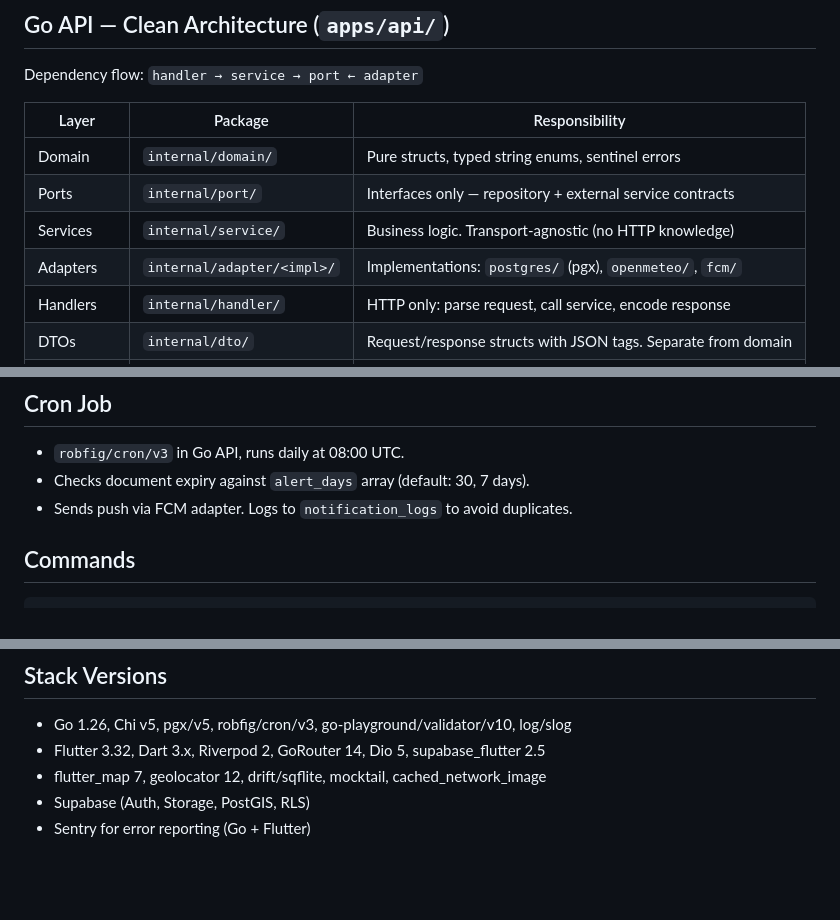
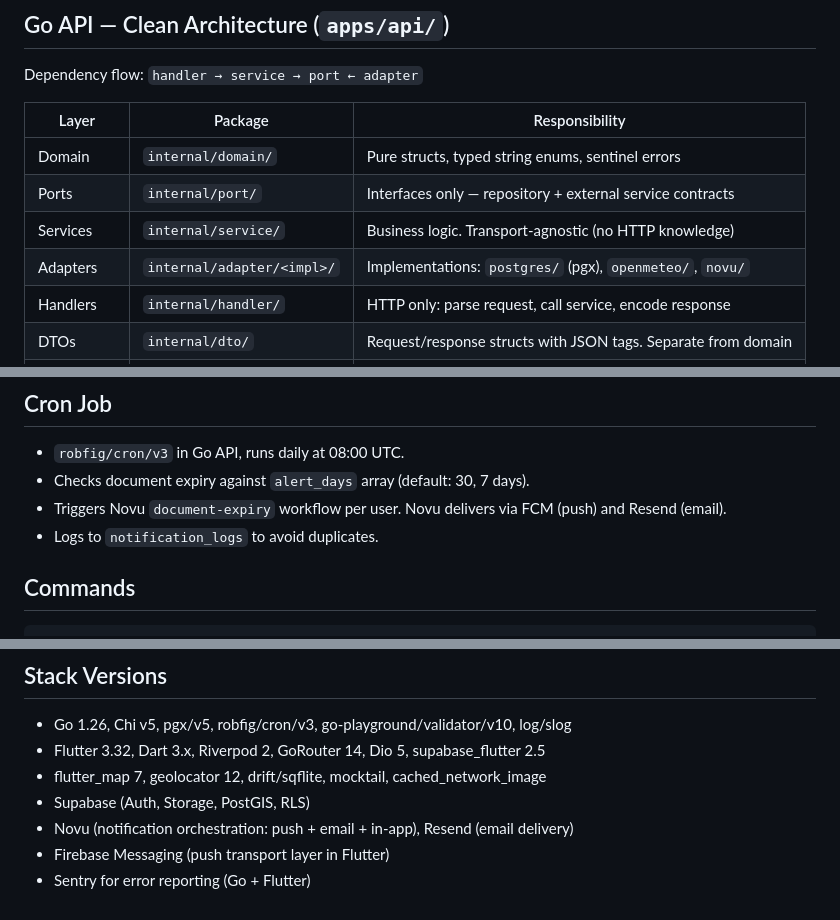
Before and after one commit to Carlos19979/navis-app, a Markdown page: CLAUDE.md, 3 parts joined by grey strips. Drawn GitHub-style; blank space fills up the shorter version.

```diff
--- a/CLAUDE.md
+++ b/CLAUDE.md
@@ -32,7 +32,7 @@ Dependency flow: `handler → service → port ← adapter`
 | Domain | `internal/domain/` | Pure structs, typed string enums, sentinel errors |
 | Ports | `internal/port/` | Interfaces only — repository + external service contracts |
 | Services | `internal/service/` | Business logic. Transport-agnostic (no HTTP knowledge) |
-| Adapters | `internal/adapter/<impl>/` | Implementations: `postgres/` (pgx), `openmeteo/`, `fcm/` |
+| Adapters | `internal/adapter/<impl>/` | Implementations: `postgres/` (pgx), `openmeteo/`, `novu/` |
 | Handlers | `internal/handler/` | HTTP only: parse request, call service, encode response |
 | DTOs | `internal/dto/` | Request/response structs with JSON tags. Separate from domain |
 | Middleware | `internal/middleware/` | Auth (JWT), logging, recovery, CORS, request ID, rate limit |
@@ -436,7 +436,8 @@ Use these Dart 3.x features everywhere they apply:
 
 - `robfig/cron/v3` in Go API, runs daily at 08:00 UTC.
 - Checks document expiry against `alert_days` array (default: 30, 7 days).
-- Sends push via FCM adapter. Logs to `notification_logs` to avoid duplicates.
+- Triggers Novu `document-expiry` workflow per user. Novu delivers via FCM (push) and Resend (email).
+- Logs to `notification_logs` to avoid duplicates.
 
 ## Commands
 
@@ -464,4 +465,6 @@ make db-reset       # Reset and reseed database
 - Flutter 3.32, Dart 3.x, Riverpod 2, GoRouter 14, Dio 5, supabase_flutter 2.5
 - flutter_map 7, geolocator 12, drift/sqflite, mocktail, cached_network_image
 - Supabase (Auth, Storage, PostGIS, RLS)
+- Novu (notification orchestration: push + email + in-app), Resend (email delivery)
+- Firebase Messaging (push transport layer in Flutter)
 - Sentry for error reporting (Go + Flutter)
```
Also changed, not shown: docs/roadmap.md (+3 -3 lines).
